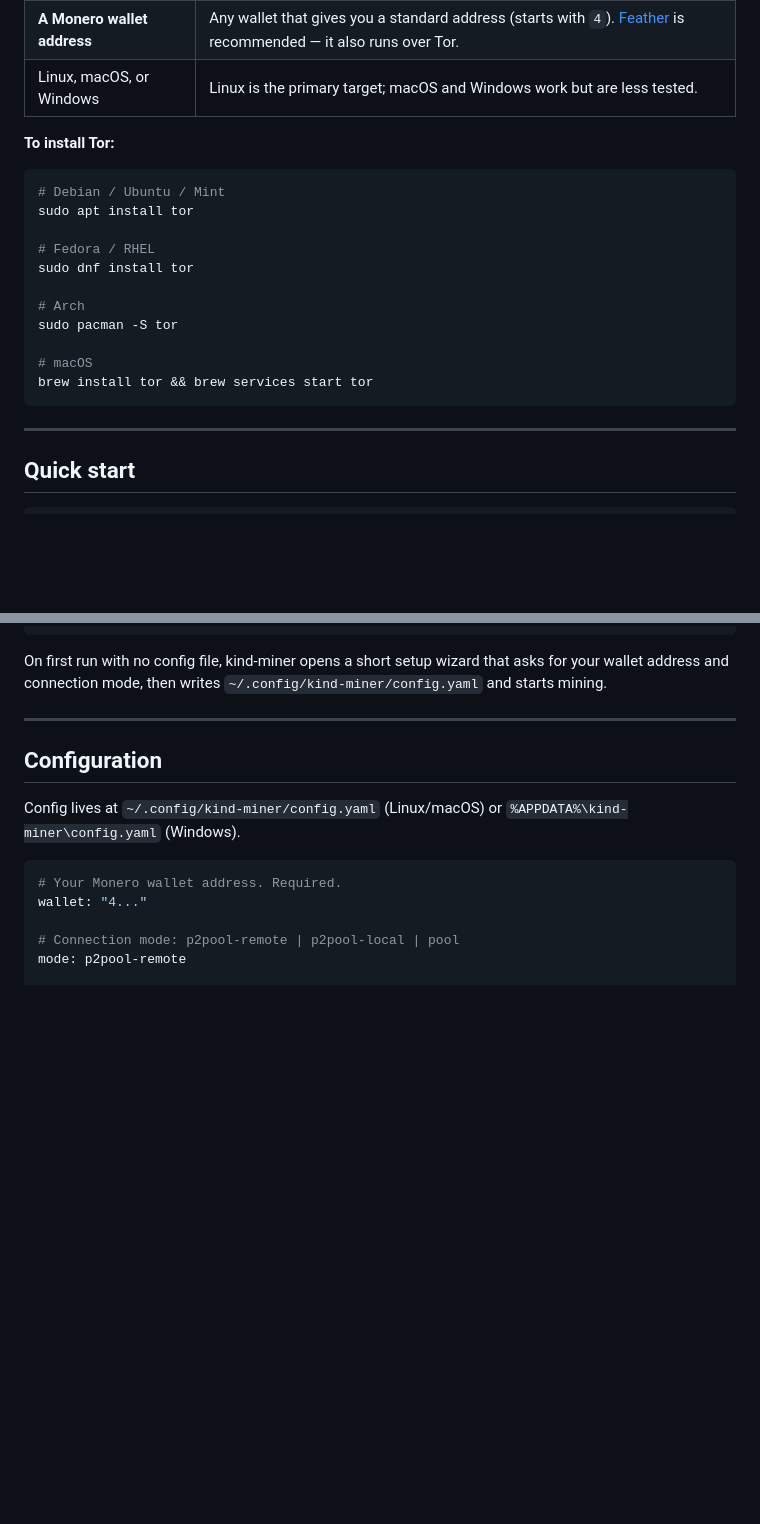
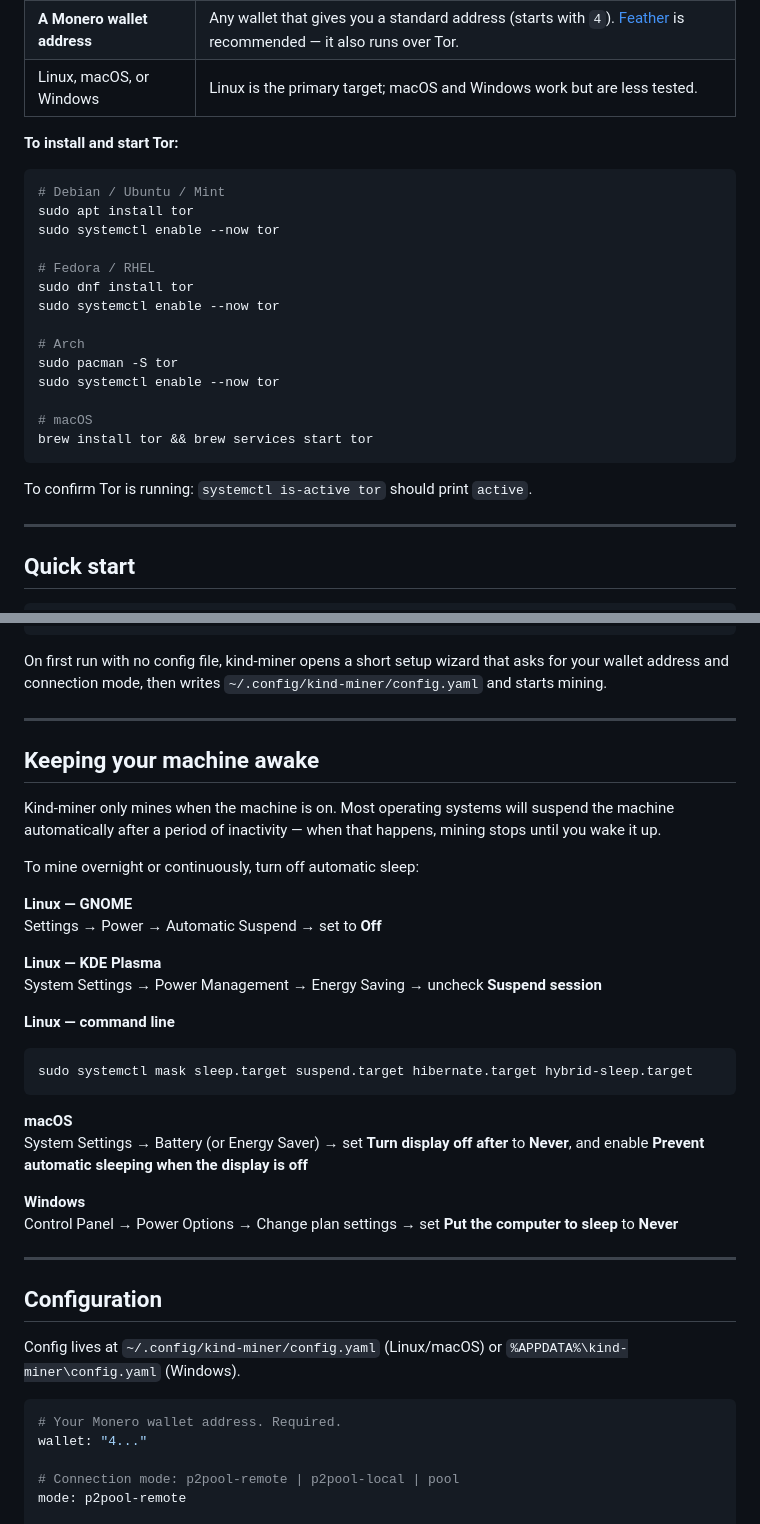
Before and after one commit to d-Martian/Kind-Miner, a Markdown page: README.md, 2 parts joined by grey strips. GitHub-like rendering; blank space fills up the shorter version.

Commit message:
updated README.md with tor instructions and info on how to keep it running instead of sleeping

````diff
--- a/README.md
+++ b/README.md
@@ -40,20 +40,25 @@ Kind-miner connects your machine to this infrastructure over Tor. The node doesn
 | **A Monero wallet address** | Any wallet that gives you a standard address (starts with `4`). [Feather](https://featherwallet.org) is recommended — it also runs over Tor. |
 | Linux, macOS, or Windows | Linux is the primary target; macOS and Windows work but are less tested. |
 
-**To install Tor:**
+**To install and start Tor:**
 ```sh
 # Debian / Ubuntu / Mint
 sudo apt install tor
+sudo systemctl enable --now tor
 
 # Fedora / RHEL
 sudo dnf install tor
+sudo systemctl enable --now tor
 
 # Arch
 sudo pacman -S tor
+sudo systemctl enable --now tor
 
 # macOS
 brew install tor && brew services start tor
 ```
+
+To confirm Tor is running: `systemctl is-active tor` should print `active`.
 
 ---
 
@@ -74,6 +79,31 @@ chmod +x kind-miner
 ```
 
 On first run with no config file, kind-miner opens a short setup wizard that asks for your wallet address and connection mode, then writes `~/.config/kind-miner/config.yaml` and starts mining.
+
+---
+
+## Keeping your machine awake
+
+Kind-miner only mines when the machine is on. Most operating systems will suspend the machine automatically after a period of inactivity — when that happens, mining stops until you wake it up.
+
+To mine overnight or continuously, turn off automatic sleep:
+
+**Linux — GNOME**
+Settings → Power → Automatic Suspend → set to **Off**
+
+**Linux — KDE Plasma**
+System Settings → Power Management → Energy Saving → uncheck **Suspend session**
+
+**Linux — command line**
+```sh
+sudo systemctl mask sleep.target suspend.target hibernate.target hybrid-sleep.target
+```
+
+**macOS**
+System Settings → Battery (or Energy Saver) → set **Turn display off after** to **Never**, and enable **Prevent automatic sleeping when the display is off**
+
+**Windows**
+Control Panel → Power Options → Change plan settings → set **Put the computer to sleep** to **Never**
 
 ---
 
````
